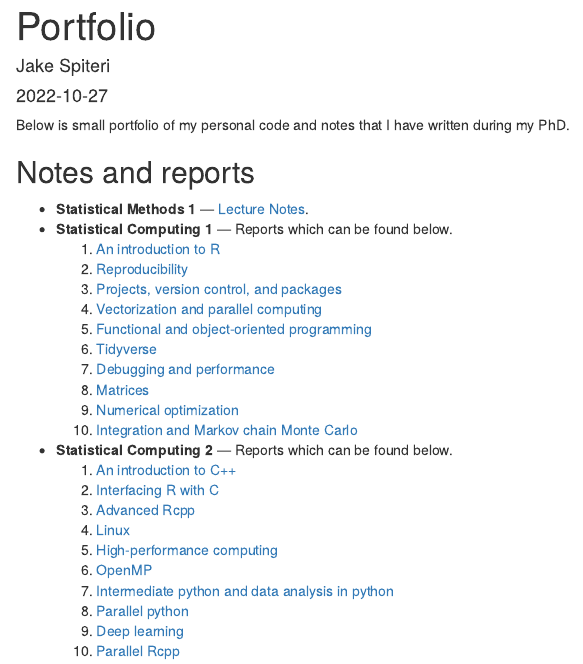
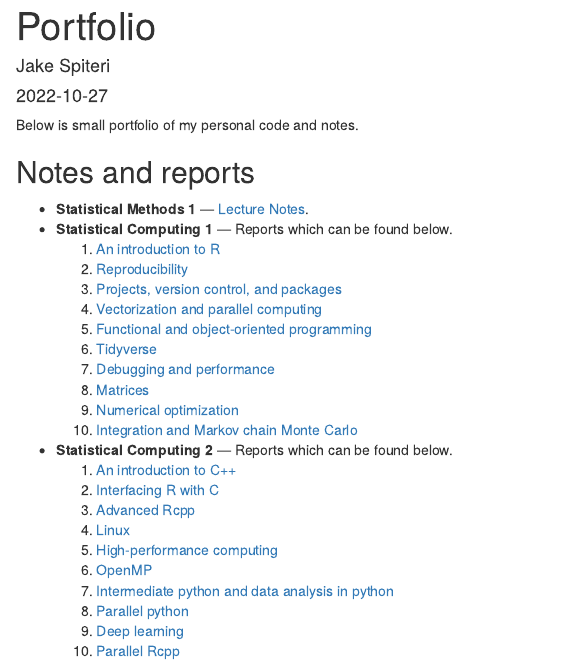
Before and after one commit to jakespiteri/jakespiteri.github.io, an R Markdown document (portfolio/_index.Rmd): the page in a window 1100 px wide, from its top. Rendered offline with R 4.5, knitr and Pandoc, with nearby package versions.

Commit message:
update text

```diff
--- a/portfolio/_index.Rmd
+++ b/portfolio/_index.Rmd
@@ -7,7 +7,7 @@ hideMeta: true
 ShowBreadCrumbs: true
 ---
 
-Below is small portfolio of my personal code and notes that I have written during my PhD.
+Below is small portfolio of my personal code and notes.
 
 ## Notes and reports
 
```
Also changed, not shown: portfolio/index.html.
